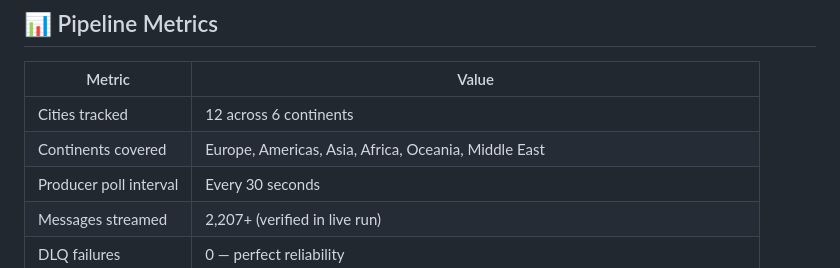
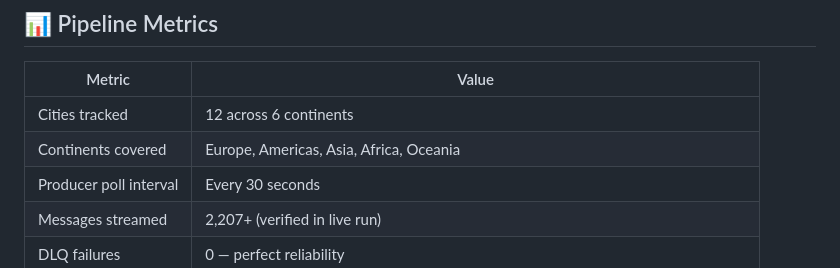
Before and after one commit to OjongBessongNKONGHO/kafka-streaming-pipeline, a Markdown page: README.md, the part around the change. Rendered like a GitHub page.

Commit message:
fix: correct continents covered in pipeline metrics

```diff
--- a/README.md
+++ b/README.md
@@ -108,7 +108,7 @@ flowchart LR
 | Metric | Value |
 |---|---|
 | Cities tracked | 12 across 6 continents |
-| Continents covered | Europe, Americas, Asia, Africa, Oceania, Middle East |
+| Continents covered | Europe, Americas, Asia, Africa, Oceania |
 | Producer poll interval | Every 30 seconds |
 | Messages streamed | 2,207+ (verified in live run) |
 | DLQ failures | 0 — perfect reliability |
```
